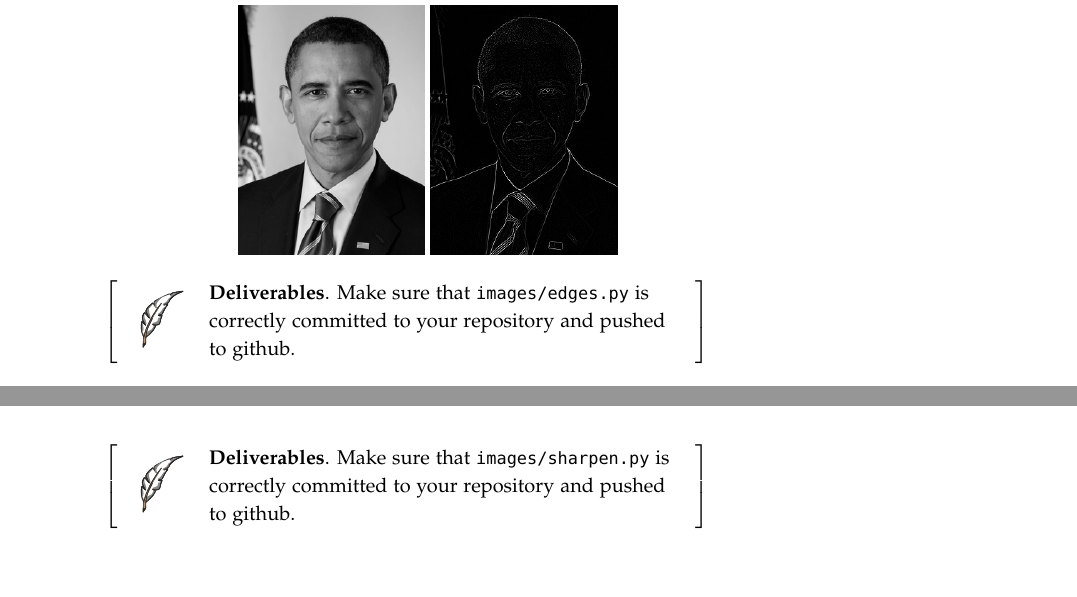
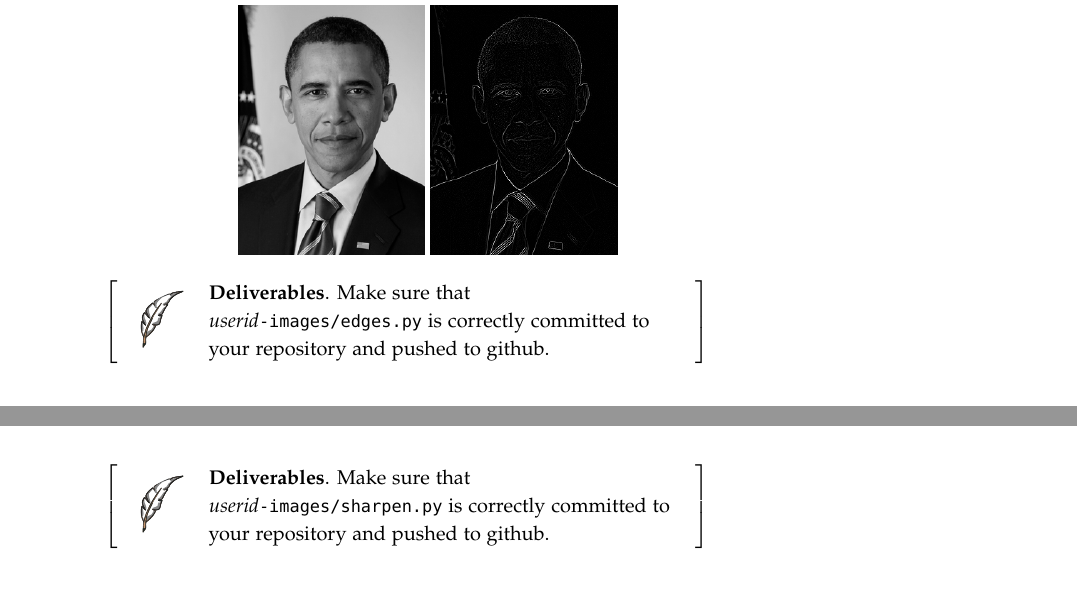
Before and after one commit to parrt/msan501-old, a LaTeX book (projects/images.tex): two parts of pages 20 and 21 of 22, joined at a grey line, cut so that both start at the same text. The pictures show the PDF file projects/images.pdf that the author committed with the source.

Commit message:
update images

```diff
--- a/projects/images.tex
+++ b/projects/images.tex
@@ -509,7 +509,7 @@ In PyCharm, the ``{\tt /Users/parrt/msan501/images/flip.py}'' part of the trace
 \end{enumerate}
 
 \begin{callout}{\bcplume}
-{\bf Deliverables}. Make sure that {\tt images/flip.py} is correctly committed to your repository and pushed to github.
+{\bf Deliverables}. Make sure that {\em userid}{\tt -images/flip.py} is correctly committed to your repository and pushed to github.
 \end{callout}
 
 \section{Task 2. Blurring}
@@ -656,7 +656,7 @@ Make sure to remove all of your debugging code before submitting your scripts. S
 \end{callout}
 
 \begin{callout}{\bcplume}
-{\bf Deliverables}. Make sure that {\tt images/blur.py} is correctly committed to your repository and pushed to github.
+{\bf Deliverables}. Make sure that {\em userid}{\tt -images/blur.py} is correctly committed to your repository and pushed to github.
 \end{callout}
 
 \section{Task 3. Removing noise}
@@ -689,7 +689,7 @@ $ python denoise.py guesswho.png
 \noindent That should pop up the noisy Obama and the cleaned up version. You can save the cleaned up version and run {\tt denoise.py} on that one to really improve it.\sidenote[][.5in]{Hint: {\bf To save an image with PIL}, use {\tt img.save("filename.png")}.} Running {\tt denoise.py} twice, gives the cleaned up image (c) from \figref{obama}.
 
 \begin{callout}{\bcplume}
-{\bf Deliverables}. Make sure that {\tt images/denoise.py} is correctly committed to your repository and pushed to github.
+{\bf Deliverables}. Make sure that {\em userid}{\tt -images/denoise.py} is correctly committed to your repository and pushed to github.
 \end{callout}
 
 \vspace{10mm}
@@ -793,7 +793,7 @@ They {\em should} work, but unfortunately that is never good enough in the progr
 We will import file {\tt filter.py} into all of our future scripts. You have created your first useful library. {\bf Good job!} \scalebox{.55}{\bcsmbh}
 
 \begin{callout}{\bcplume}
-{\bf Deliverables}. Make sure that {\tt images/blur2.py}, {\tt images/denoise2.py}, and {\tt images/filter.py} are correctly committed to your repository and pushed to github.
+{\bf Deliverables}. Make sure that {\em userid}{\tt -images/blur2.py}, {\em userid}{\tt -images/denoise2.py}, and {\em userid}{\tt -images/filter.py} are correctly committed to your repository and pushed to github.
 \end{callout}
 
 \vspace{10mm}
@@ -877,7 +877,7 @@ It actually does a really good job capturing Obama's outline:\\
 \end{minipage}
 
 \begin{callout}{\bcplume}
-{\bf Deliverables}. Make sure that {\tt images/edges.py} is correctly committed to your repository and pushed to github.
+{\bf Deliverables}. Make sure that {\em userid}{\tt -images/edges.py} is correctly committed to your repository and pushed to github.
 \end{callout}
 
 \section{Task 6. Sharpening}
@@ -918,7 +918,7 @@ $ python sharpen.py bonkers-bw.png
 \noindent \figref{bonkers3}, \figref{phobos3}, and \figref{jeep3} show some sample transformation sequences with original, {\em Laplacian}, and sharpened images.
 
 \begin{callout}{\bcplume}
-{\bf Deliverables}. Make sure that {\tt images/sharpen.py} is correctly committed to your repository and pushed to github.
+{\bf Deliverables}. Make sure that {\em userid}{\tt -images/sharpen.py} is correctly committed to your repository and pushed to github.
 \end{callout}
 
 \begin{minipage}{0.8 \linewidth}
```
Also changed, not shown: projects/images.pdf.
